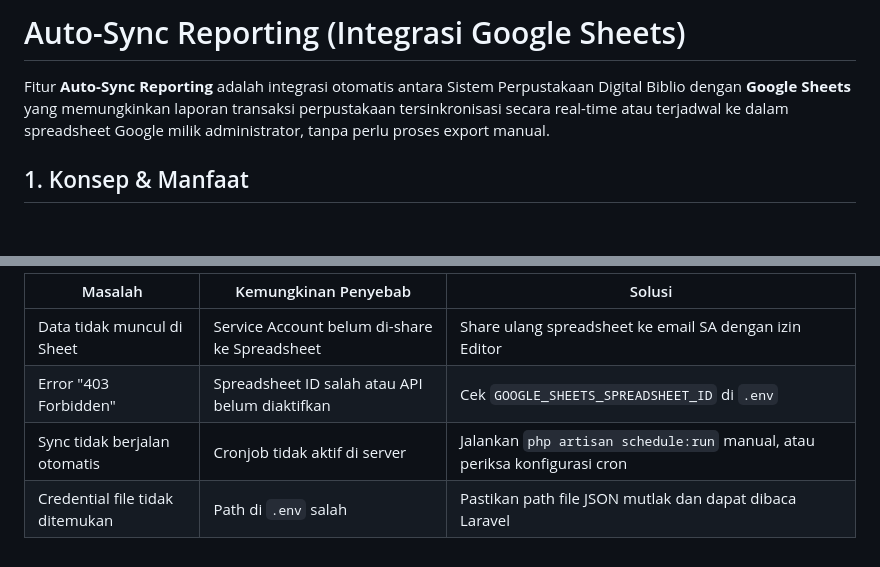
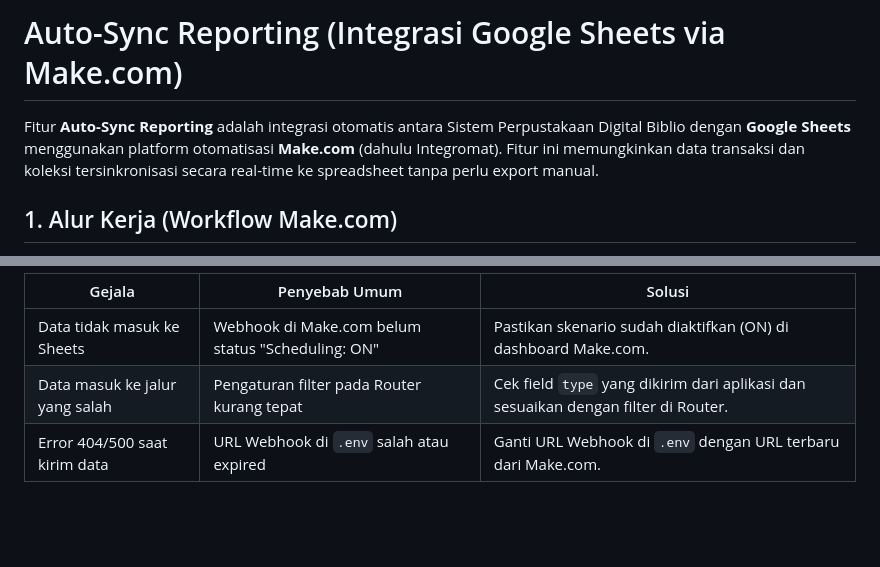
Before and after one commit to Akmlzzz/helvetica_sistem_perpustakaan, a Markdown page: resources/docs/fitur-autosync-google-sheets.md, 2 parts joined by grey strips. GitHub-like rendering; blank space fills up the shorter version.

```diff
--- a/resources/docs/fitur-autosync-google-sheets.md
+++ b/resources/docs/fitur-autosync-google-sheets.md
@@ -1,6 +1,6 @@
-# Auto-Sync Reporting (Integrasi Google Sheets)
+# Auto-Sync Reporting (Integrasi Google Sheets via Make.com)
 
-Fitur **Auto-Sync Reporting** adalah integrasi otomatis antara Sistem Perpustakaan Digital Biblio dengan **Google Sheets** yang memungkinkan laporan transaksi perpustakaan tersinkronisasi secara real-time atau terjadwal ke dalam spreadsheet Google milik administrator, tanpa perlu proses export manual.
+Fitur **Auto-Sync Reporting** adalah integrasi otomatis antara Sistem Perpustakaan Digital Biblio dengan **Google Sheets** menggunakan platform otomatisasi **Make.com** (dahulu Integromat). Fitur ini memungkinkan data transaksi dan koleksi tersinkronisasi secara real-time ke spreadsheet tanpa perlu export manual.
 
-## 1. Konsep & Manfaat
+## 1. Alur Kerja (Workflow Make.com)
 
@@ -96,7 +73,6 @@ Schedule::command('sheets:sync-ringkasan')->hourly();
 
-| Masalah | Kemungkinan Penyebab | Solusi |
+| Gejala | Penyebab Umum | Solusi |
 |---|---|---|
-| Data tidak muncul di Sheet | Service Account belum di-share ke Spreadsheet | Share ulang spreadsheet ke email SA dengan izin Editor |
-| Error "403 Forbidden" | Spreadsheet ID salah atau API belum diaktifkan | Cek `GOOGLE_SHEETS_SPREADSHEET_ID` di `.env` |
-| Sync tidak berjalan otomatis | Cronjob tidak aktif di server | Jalankan `php artisan schedule:run` manual, atau periksa konfigurasi cron |
-| Credential file tidak ditemukan | Path di `.env` salah | Pastikan path file JSON mutlak dan dapat dibaca Laravel |
+| Data tidak masuk ke Sheets | Webhook di Make.com belum status "Scheduling: ON" | Pastikan skenario sudah diaktifkan (ON) di dashboard Make.com. |
+| Data masuk ke jalur yang salah | Pengaturan filter pada Router kurang tepat | Cek field `type` yang dikirim dari aplikasi dan sesuaikan dengan filter di Router. |
+| Error 404/500 saat kirim data | URL Webhook di `.env` salah atau expired | Ganti URL Webhook di `.env` dengan URL terbaru dari Make.com. |
```
Also changed, not shown: other parts of resources/docs/fitur-autosync-google-sheets.md (+48 -71 lines).
